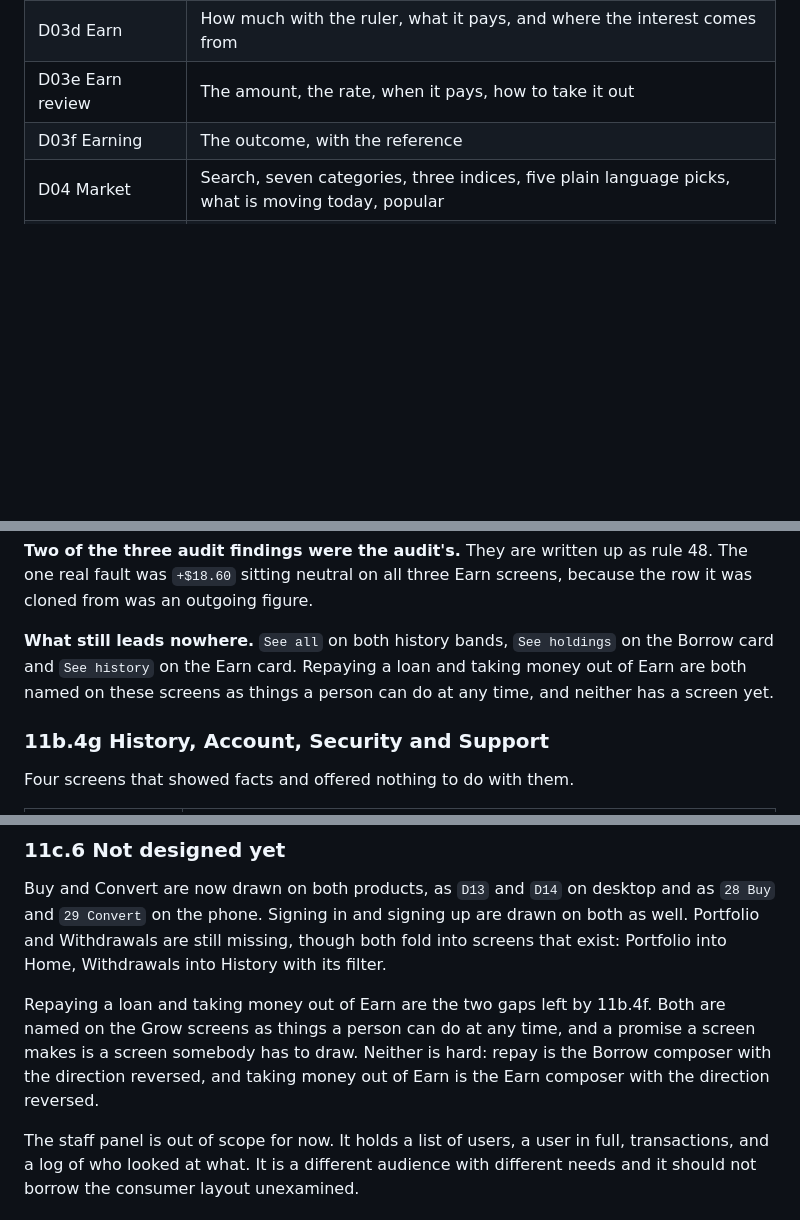
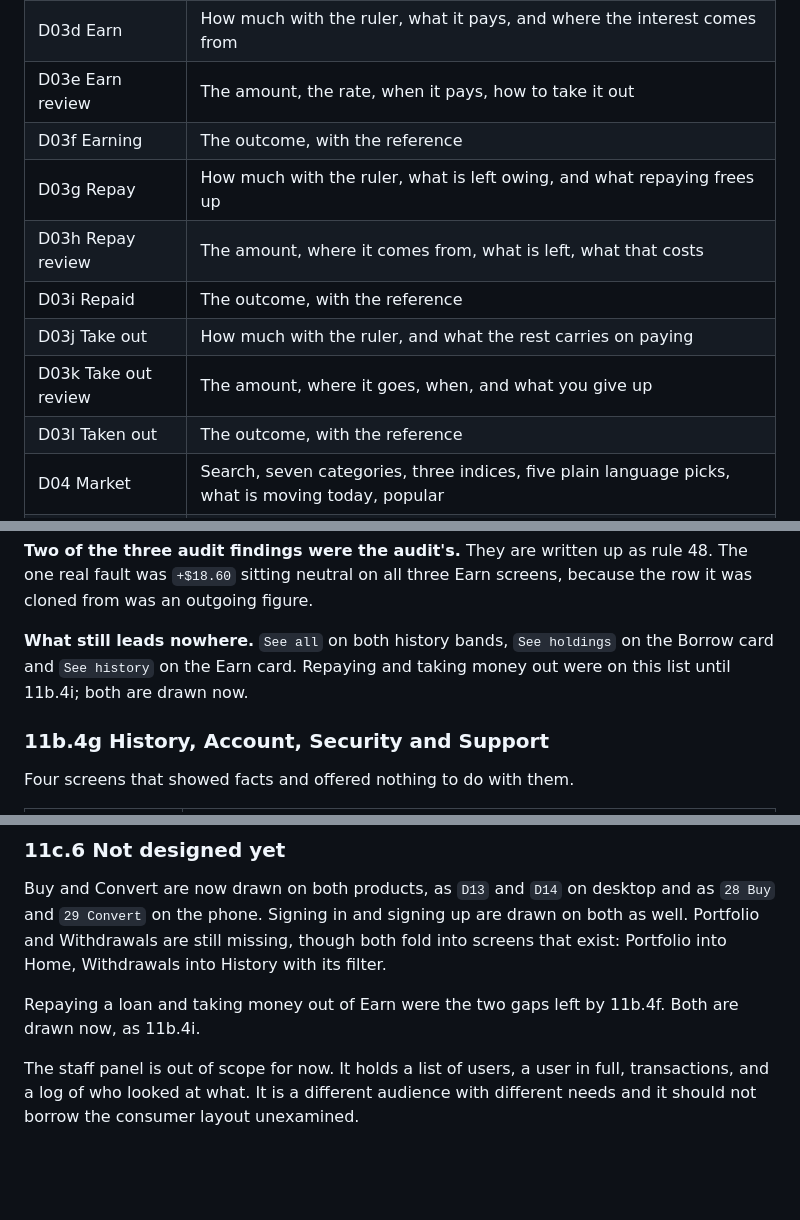
Before and after one commit to ibrahimweng/Tokkenly, a Markdown page: design.md, 3 parts joined by grey strips. Drawn GitHub-style; blank space fills up the shorter version.

```diff
--- a/design.md
+++ b/design.md
@@ -1979,6 +1979,12 @@ alone.
 | D03d Earn | How much with the ruler, what it pays, and where the interest comes from |
 | D03e Earn review | The amount, the rate, when it pays, how to take it out |
 | D03f Earning | The outcome, with the reference |
+| D03g Repay | How much with the ruler, what is left owing, and what repaying frees up |
+| D03h Repay review | The amount, where it comes from, what is left, what that costs |
+| D03i Repaid | The outcome, with the reference |
+| D03j Take out | How much with the ruler, and what the rest carries on paying |
+| D03k Take out review | The amount, where it goes, when, and what you give up |
+| D03l Taken out | The outcome, with the reference |
 | D04 Market | Search, seven categories, three indices, five plain language picks, what is moving today, popular |
 | D05 Apple | The full chart, today's trading, growth and valuation, your position, trending, news |
 | D06 Account | Personal details, your address with its warning, verification, devices |
@@ -2507,9 +2513,8 @@ a state colour, per rule 41.
 because the row it was cloned from was an outgoing figure.
 
 **What still leads nowhere.** `See all` on both history bands, `See holdings` on
-the Borrow card and `See history` on the Earn card. Repaying a loan and taking
-money out of Earn are both named on these screens as things a person can do at
-any time, and neither has a screen yet.
+the Borrow card and `See history` on the Earn card. Repaying and taking money out
+were on this list until 11b.4i; both are drawn now.
 
 ### 11b.4g History, Account, Security and Support
 
@@ -2838,11 +2897,8 @@ drawn on both as well. Portfolio and Withdrawals are still missing, though both
 fold into screens that exist: Portfolio into Home, Withdrawals into History with
 its filter.
 
-Repaying a loan and taking money out of Earn are the two gaps left by 11b.4f.
-Both are named on the Grow screens as things a person can do at any time, and a
-promise a screen makes is a screen somebody has to draw. Neither is hard: repay
-is the Borrow composer with the direction reversed, and taking money out of Earn
-is the Earn composer with the direction reversed.
+Repaying a loan and taking money out of Earn were the two gaps left by 11b.4f.
+Both are drawn now, as 11b.4i.
 
 The staff panel is out of scope for now. It holds a list of users, a user in
 full, transactions, and a log of who looked at what. It is a different audience
```
Also changed, not shown: other parts of design.md (+55 -1 lines).
